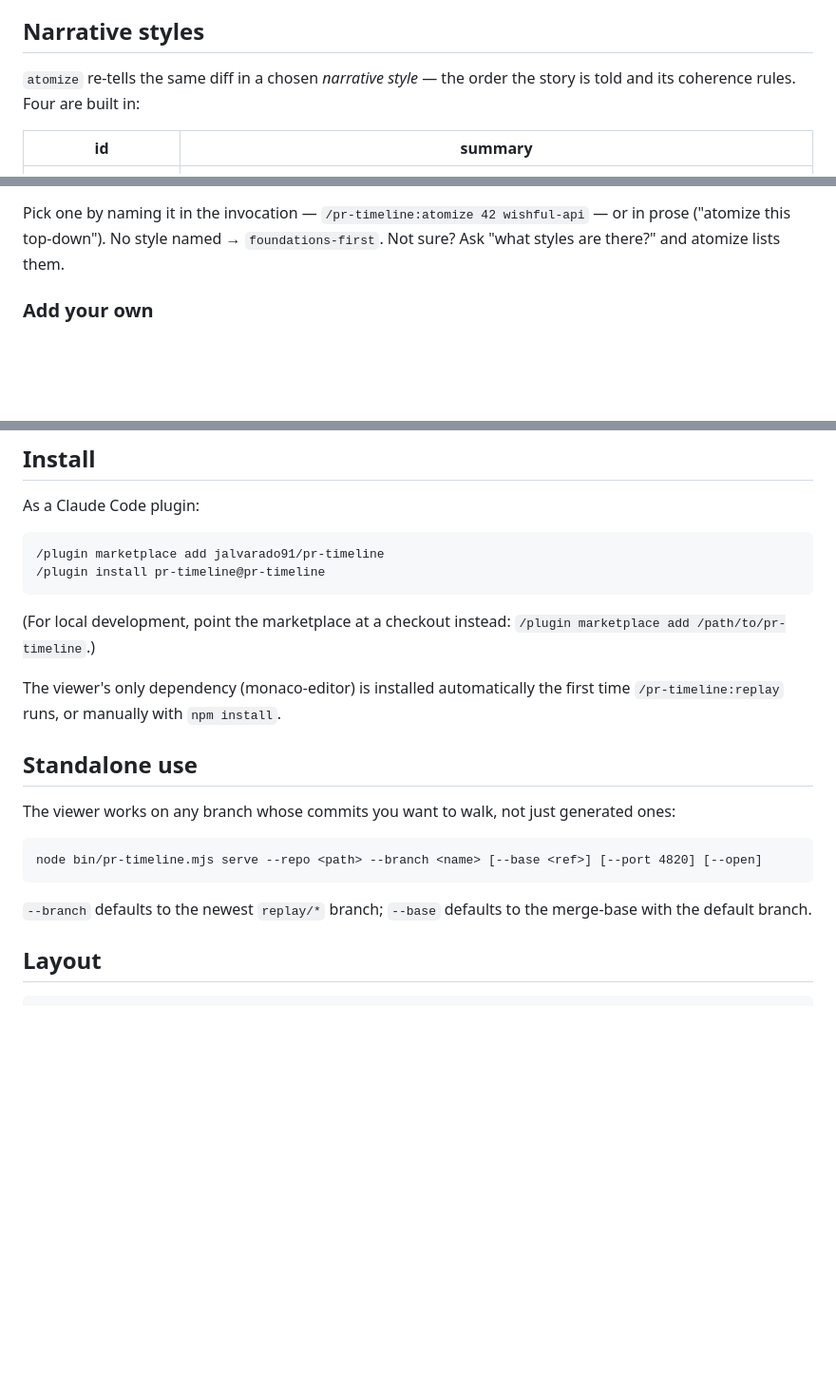
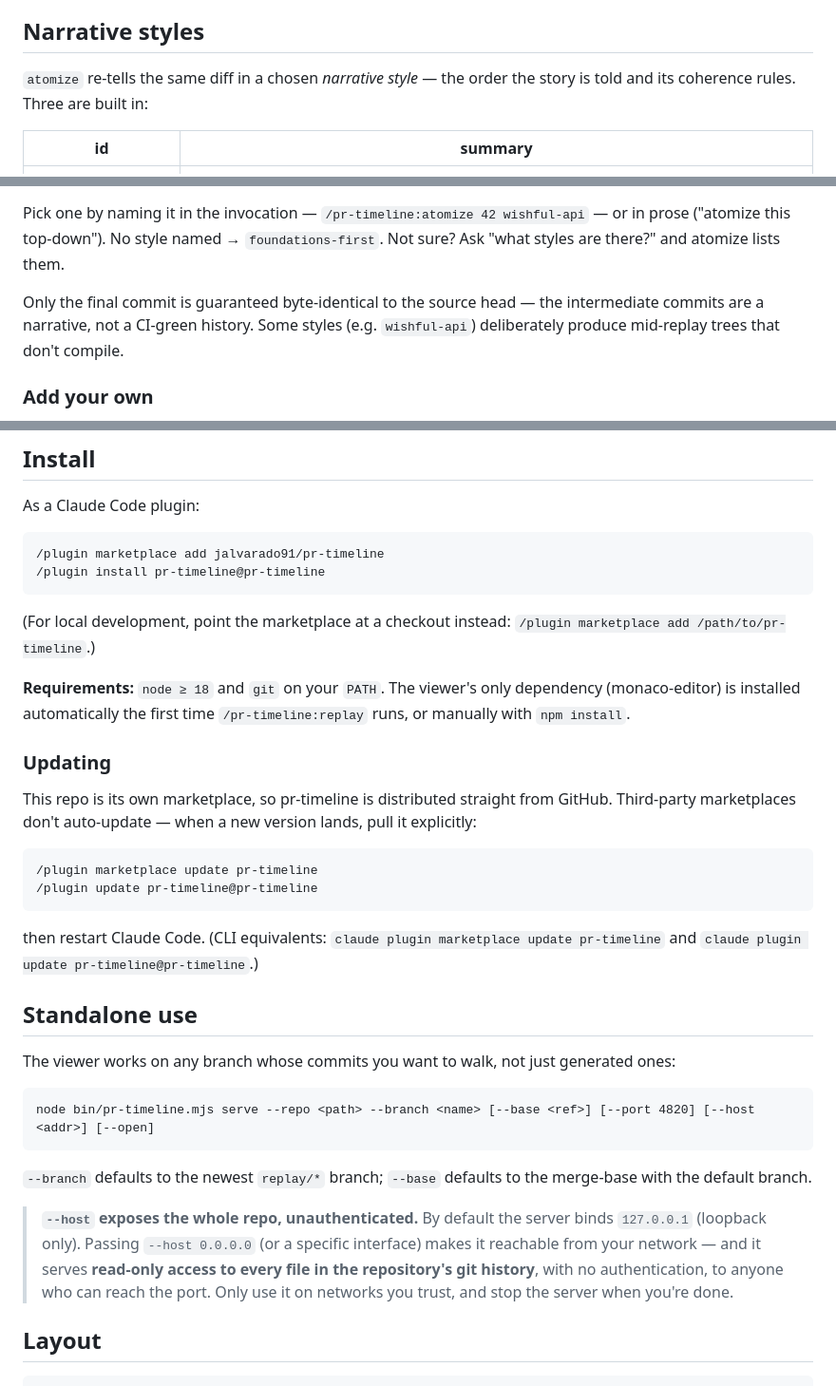
Before and after one commit to jalvarado91/pr-timeline, a Markdown page: README.md, 3 parts joined by grey strips. Shown at 95% size. Rendered like a GitHub page; blank space fills up the shorter version.

Commit message:
Docs for release: styles count, --host warning, updating, prereqs
Fixes "Four are built in" (three exist), adds a blunt --host exposure
warning, an Updating section (third-party marketplaces don't auto-update),
a node/git prerequisites line, and a note that only the replay tip is
byte-identical.

Co-Authored-By: Claude Opus 4.8 <noreply@anthropic.com>
Claude-Session: https://claude.ai/code/session_012TmoaX6z8HBvRT3mfaSxDG

````diff
--- a/README.md
+++ b/README.md
@@ -18,7 +18,7 @@ Two halves:
 ## Narrative styles
 
 `atomize` re-tells the same diff in a chosen *narrative style* — the order the
-story is told and its coherence rules. Four are built in:
+story is told and its coherence rules. Three are built in:
 
 | id | summary |
 |----|---------|
@@ -29,6 +29,10 @@ story is told and its coherence rules. Four are built in:
 Pick one by naming it in the invocation — `/pr-timeline:atomize 42 wishful-api` — or in
 prose ("atomize this top-down"). No style named → `foundations-first`. Not sure?
 Ask "what styles are there?" and atomize lists them.
+
+Only the final commit is guaranteed byte-identical to the source head — the
+intermediate commits are a narrative, not a CI-green history. Some styles (e.g.
+`wishful-api`) deliberately produce mid-replay trees that don't compile.
 
 ### Add your own
 
@@ -99,8 +103,23 @@ As a Claude Code plugin:
 (For local development, point the marketplace at a checkout instead:
 `/plugin marketplace add /path/to/pr-timeline`.)
 
-The viewer's only dependency (monaco-editor) is installed automatically the
-first time `/pr-timeline:replay` runs, or manually with `npm install`.
+**Requirements:** `node ≥ 18` and `git` on your `PATH`. The viewer's only
+dependency (monaco-editor) is installed automatically the first time
+`/pr-timeline:replay` runs, or manually with `npm install`.
+
+### Updating
+
+This repo is its own marketplace, so pr-timeline is distributed straight from
+GitHub. Third-party marketplaces don't auto-update — when a new version lands,
+pull it explicitly:
+
+```
+/plugin marketplace update pr-timeline
+/plugin update pr-timeline@pr-timeline
+```
+
+then restart Claude Code. (CLI equivalents: `claude plugin marketplace update
+pr-timeline` and `claude plugin update pr-timeline@pr-timeline`.)
 
 ## Standalone use
 
@@ -108,11 +127,18 @@ The viewer works on any branch whose commits you want to walk, not just
 generated ones:
 
 ```
-node bin/pr-timeline.mjs serve --repo <path> --branch <name> [--base <ref>] [--port 4820] [--open]
+node bin/pr-timeline.mjs serve --repo <path> --branch <name> [--base <ref>] [--port 4820] [--host <addr>] [--open]
 ```
 
 `--branch` defaults to the newest `replay/*` branch; `--base` defaults to the
 merge-base with the default branch.
+
+> **`--host` exposes the whole repo, unauthenticated.** By default the server
+> binds `127.0.0.1` (loopback only). Passing `--host 0.0.0.0` (or a specific
+> interface) makes it reachable from your network — and it serves **read-only
+> access to every file in the repository's git history**, with no authentication,
+> to anyone who can reach the port. Only use it on networks you trust, and stop
+> the server when you're done.
 
 ## Layout
 
````
